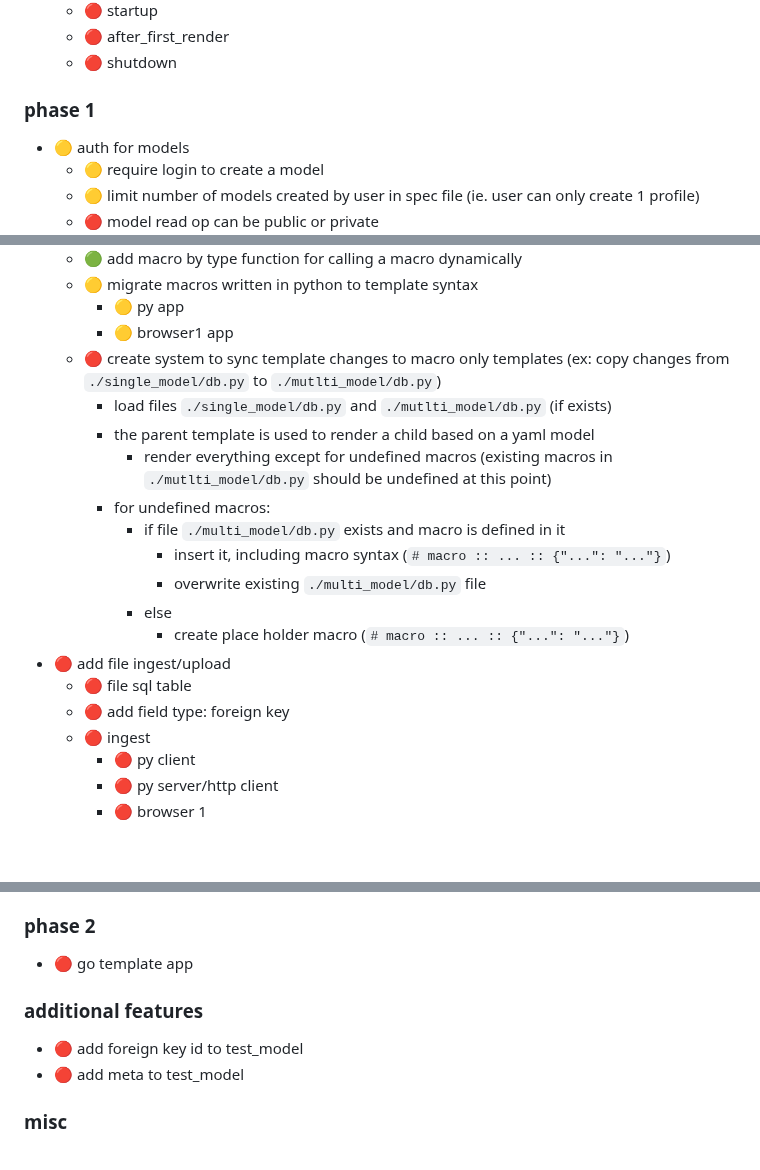
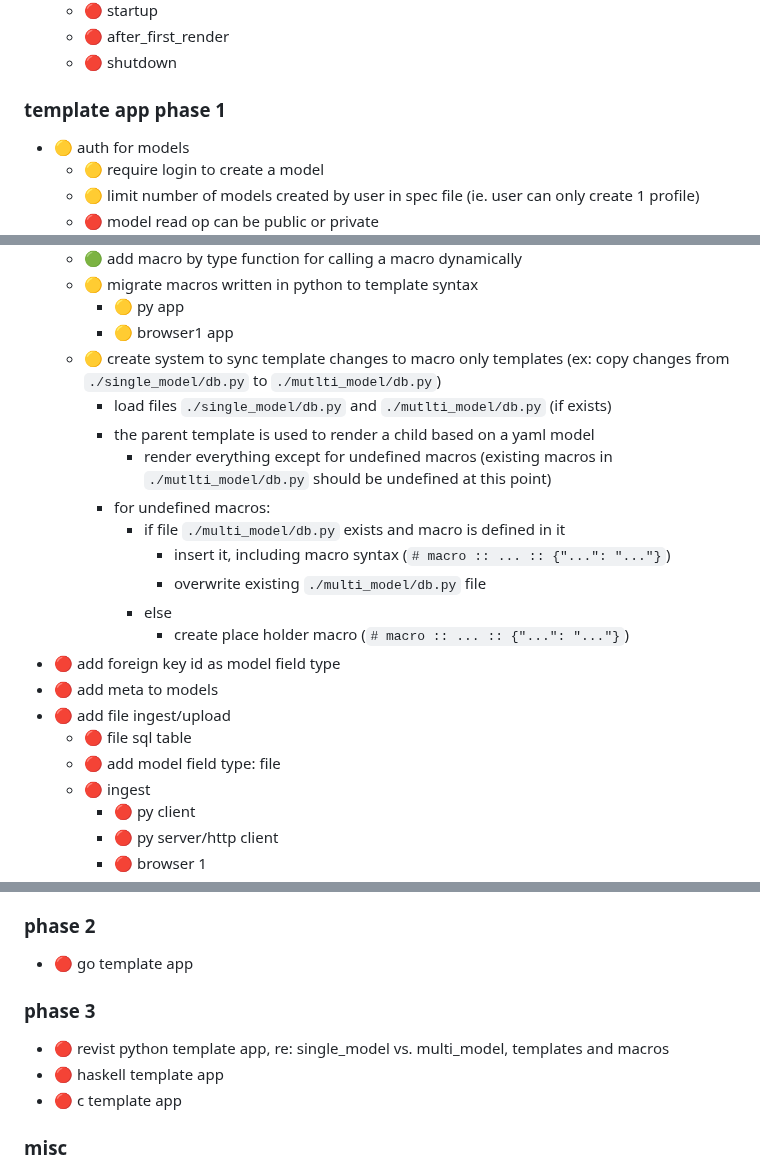
Before and after one commit to medium-tech/mspec, a Markdown page: TODO.md, 3 parts joined by grey strips. Drawn GitHub-style; blank space fills up the shorter version.

Commit message:
update todo

```diff
--- a/TODO.md
+++ b/TODO.md
@@ -47,7 +47,7 @@ The main prototype are the python + browser 1 browser template apps.
     * 🔴 after_first_render
     * 🔴 shutdown
 
-### phase 1
+### template app phase 1
 * 🟡 auth for models
     * 🟡 require login to create a model
     * 🟡 limit number of models created by user in spec file (ie. user can only create 1 profile)
@@ -64,7 +64,7 @@ The main prototype are the python + browser 1 browser template apps.
     * 🟡 migrate macros written in python to template syntax
         * 🟡 py app
         * 🟡 browser1 app
-    * 🔴 create system to sync template changes to macro only templates (ex: copy changes from `./single_model/db.py` to `./mutlti_model/db.py`)
+    * 🟡 create system to sync template changes to macro only templates (ex: copy changes from `./single_model/db.py` to `./mutlti_model/db.py`)
         * load files `./single_model/db.py` and `./mutlti_model/db.py` (if exists)
         * the parent template is used to render a child based on a yaml model
             * render everything except for undefined macros (existing macros in `./mutlti_model/db.py` should be undefined at this point)
@@ -74,9 +74,11 @@ The main prototype are the python + browser 1 browser template apps.
                 * overwrite existing `./multi_model/db.py` file
             * else
                 * create place holder macro (`# macro :: ... :: {"...": "..."}`)
+* 🔴 add foreign key id as model field type
+* 🔴 add meta to models
 * 🔴 add file ingest/upload
     * 🔴 file sql table
-    * 🔴 add field type: foreign key
+    * 🔴 add model field type: file
     * 🔴 ingest
         * 🔴 py client
         * 🔴 py server/http client
@@ -99,10 +101,12 @@ The main prototype are the python + browser 1 browser template apps.
 ### phase 2
 * 🔴 go template app
 
+### phase 3
+* 🔴 revist python template app, re: single_model vs. multi_model, templates and macros
+* 🔴 haskell template app
+* 🔴 c template app
 
-### additional features
-* 🔴 add foreign key id to test_model
-* 🔴 add meta to test_model
+
 
 ### misc
 * 🟡 performance testing
```
